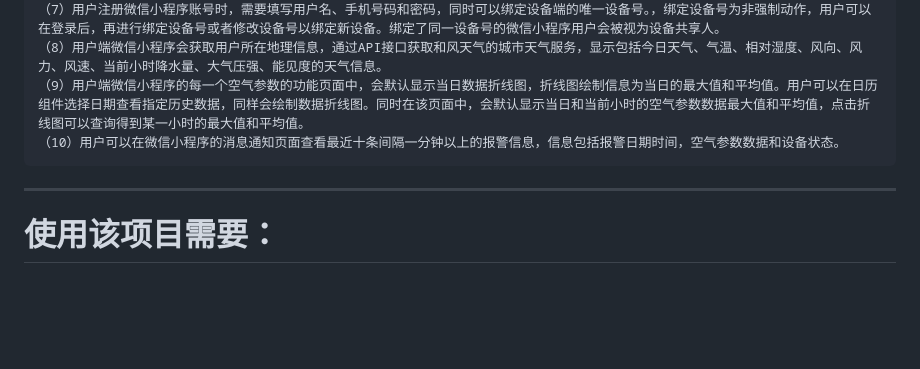
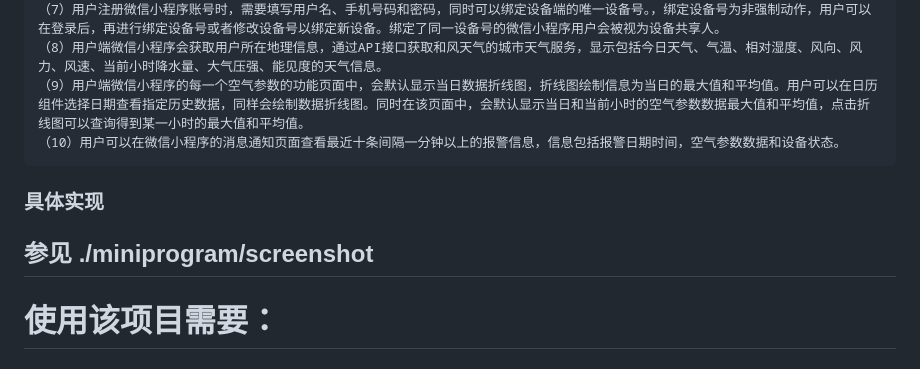
Before and after one commit to wzcwrq/graduation, a Markdown page: README.md, the part around the change. GitHub-like rendering; blank space fills up the shorter version.

```diff
--- a/README.md
+++ b/README.md
@@ -16,6 +16,9 @@
     （9）用户端微信小程序的每一个空气参数的功能页面中，会默认显示当日数据折线图，折线图绘制信息为当日的最大值和平均值。用户可以在日历组件选择日期查看指定历史数据，同样会绘制数据折线图。同时在该页面中，会默认显示当日和当前小时的空气参数数据最大值和平均值，点击折线图可以查询得到某一小时的最大值和平均值。
     （10）用户可以在微信小程序的消息通知页面查看最近十条间隔一分钟以上的报警信息，信息包括报警日期时间，空气参数数据和设备状态。
 
+
+### 具体实现
+参见 ./miniprogram/screenshot
 -----------------------------------------------------------------------------
 
 # 使用该项目需要：
```
